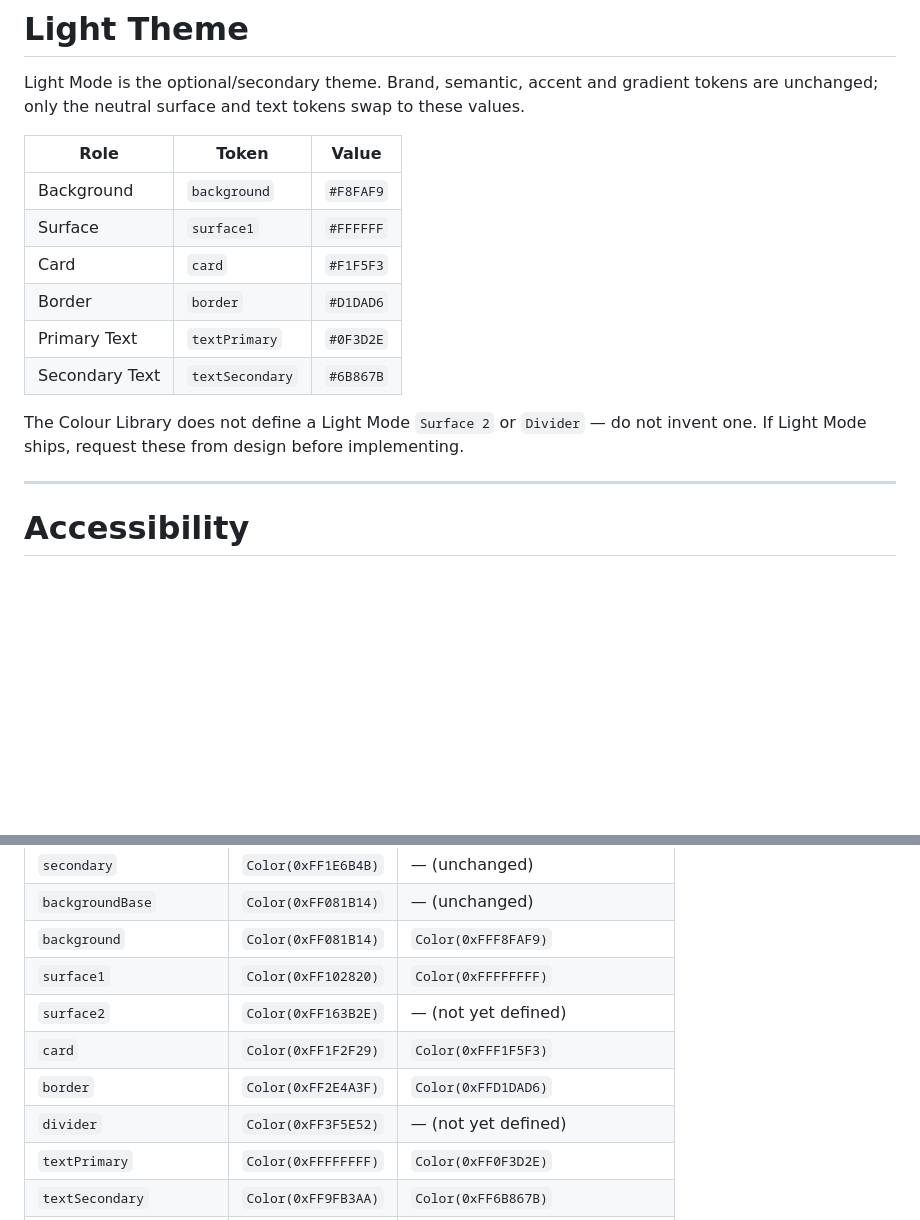
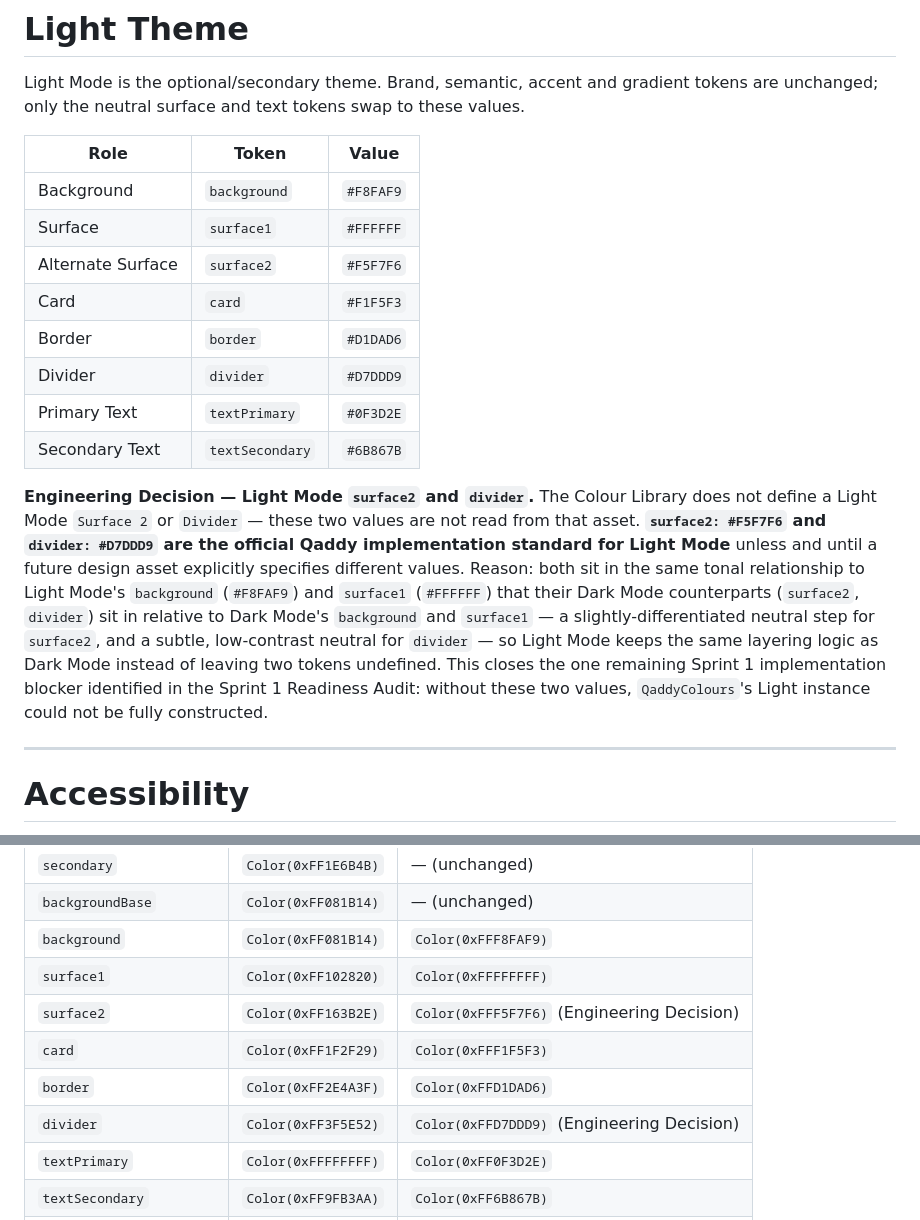
Before and after one commit to Tiamana03/Qaddy, a Markdown page: design/design-tokens/colours.md, 2 parts joined by grey strips. Rendered like a GitHub page; blank space fills up the shorter version.

Commit message:
docs: finalize light theme colour tokens

```diff
--- a/design/design-tokens/colours.md
+++ b/design/design-tokens/colours.md
@@ -150,12 +150,14 @@ Light Mode is the optional/secondary theme. Brand, semantic, accent and gradient
 |---|---|---|
 | Background | `background` | `#F8FAF9` |
 | Surface | `surface1` | `#FFFFFF` |
+| Alternate Surface | `surface2` | `#F5F7F6` |
 | Card | `card` | `#F1F5F3` |
 | Border | `border` | `#D1DAD6` |
+| Divider | `divider` | `#D7DDD9` |
 | Primary Text | `textPrimary` | `#0F3D2E` |
 | Secondary Text | `textSecondary` | `#6B867B` |
 
-The Colour Library does not define a Light Mode `Surface 2` or `Divider` — do not invent one. If Light Mode ships, request these from design before implementing.
+**Engineering Decision — Light Mode `surface2` and `divider`.** The Colour Library does not define a Light Mode `Surface 2` or `Divider` — these two values are not read from that asset. **`surface2: #F5F7F6` and `divider: #D7DDD9` are the official Qaddy implementation standard for Light Mode** unless and until a future design asset explicitly specifies different values. Reason: both sit in the same tonal relationship to Light Mode's `background` (`#F8FAF9`) and `surface1` (`#FFFFFF`) that their Dark Mode counterparts (`surface2`, `divider`) sit in relative to Dark Mode's `background` and `surface1` — a slightly-differentiated neutral step for `surface2`, and a subtle, low-contrast neutral for `divider` — so Light Mode keeps the same layering logic as Dark Mode instead of leaving two tokens undefined. This closes the one remaining Sprint 1 implementation blocker identified in the Sprint 1 Readiness Audit: without these two values, `QaddyColours`'s Light instance could not be fully constructed.
 
 ---
 
@@ -201,10 +203,10 @@ Never reference `Color(0xFF...)` literals outside of the file where `QaddyColour
 | `backgroundBase` | `Color(0xFF081B14)` | — (unchanged) |
 | `background` | `Color(0xFF081B14)` | `Color(0xFFF8FAF9)` |
 | `surface1` | `Color(0xFF102820)` | `Color(0xFFFFFFFF)` |
-| `surface2` | `Color(0xFF163B2E)` | — (not yet defined) |
+| `surface2` | `Color(0xFF163B2E)` | `Color(0xFFF5F7F6)` (Engineering Decision) |
 | `card` | `Color(0xFF1F2F29)` | `Color(0xFFF1F5F3)` |
 | `border` | `Color(0xFF2E4A3F)` | `Color(0xFFD1DAD6)` |
-| `divider` | `Color(0xFF3F5E52)` | — (not yet defined) |
+| `divider` | `Color(0xFF3F5E52)` | `Color(0xFFD7DDD9)` (Engineering Decision) |
 | `textPrimary` | `Color(0xFFFFFFFF)` | `Color(0xFF0F3D2E)` |
 | `textSecondary` | `Color(0xFF9FB3AA)` | `Color(0xFF6B867B)` |
 | `textTertiary` | `Color(0xFF6B867B)` | — (not yet defined) |
```
